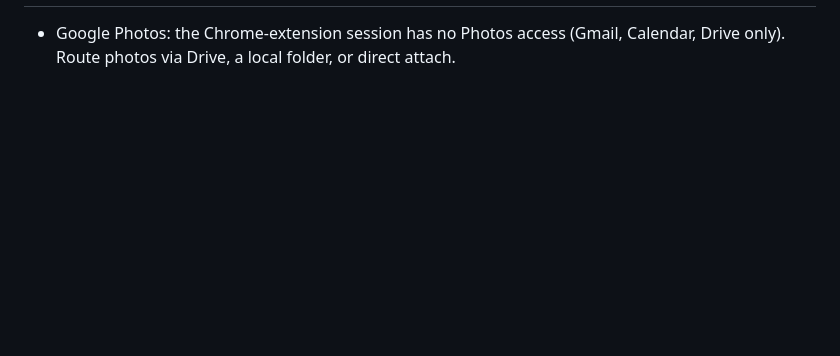
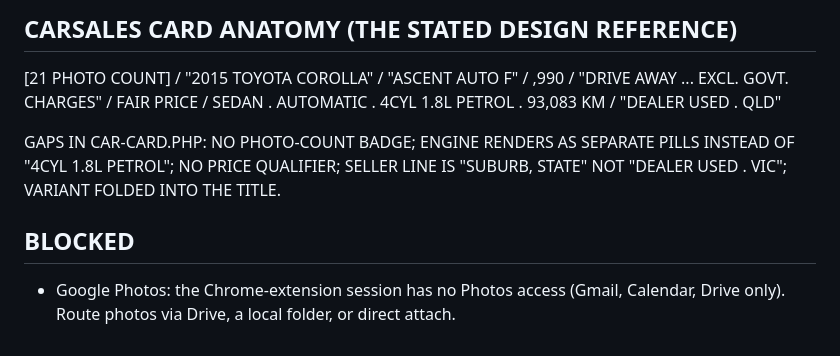
Before and after one commit to ropkiplagat/imanicars-theme, a Markdown page: HANDOVER.md, the part around one of its changes. Rendered like a GitHub page; blank space fills up the shorter version.

```diff
--- a/HANDOVER.md
+++ b/HANDOVER.md
@@ -76,3 +94,14 @@ Always confirm a deploy against the server, never against the push.
+## CARSALES CARD ANATOMY (THE STATED DESIGN REFERENCE)
+
+  [21 PHOTO COUNT] / "2015 TOYOTA COROLLA" / "ASCENT AUTO F" / ,990 /
+  "DRIVE AWAY ... EXCL. GOVT. CHARGES" / FAIR PRICE /
+  SEDAN . AUTOMATIC . 4CYL 1.8L PETROL . 93,083 KM / "DEALER USED . QLD"
+
+GAPS IN CAR-CARD.PHP: NO PHOTO-COUNT BADGE; ENGINE RENDERS AS SEPARATE PILLS INSTEAD OF
+"4CYL 1.8L PETROL"; NO PRICE QUALIFIER; SELLER LINE IS "SUBURB, STATE" NOT "DEALER USED . VIC";
+VARIANT FOLDED INTO THE TITLE.
+
+## BLOCKED
 
 - Google Photos: the Chrome-extension session has no Photos access (Gmail,
   Calendar, Drive only). Route photos via Drive, a local folder, or direct attach.
```
Also changed, not shown: other parts of HANDOVER.md (+19 -1 lines).
